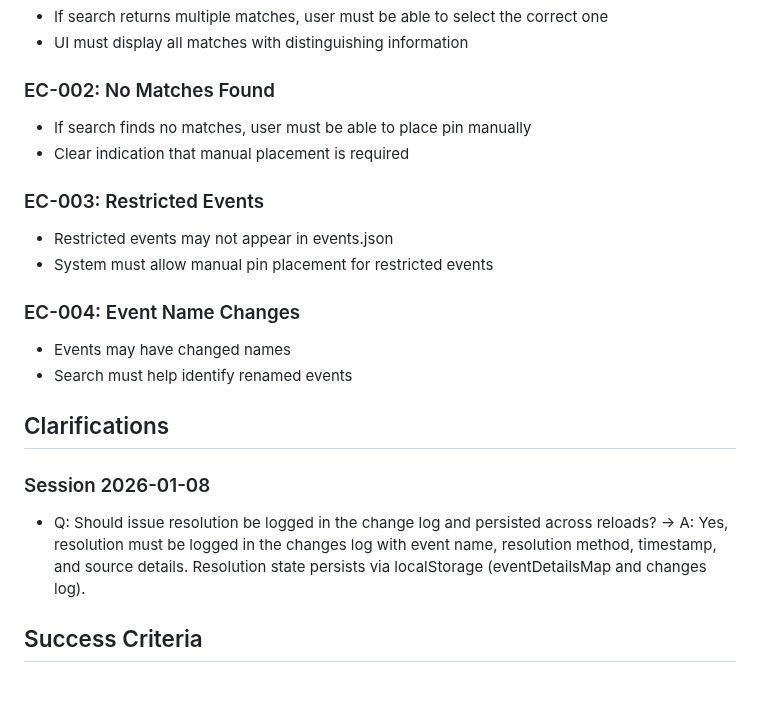
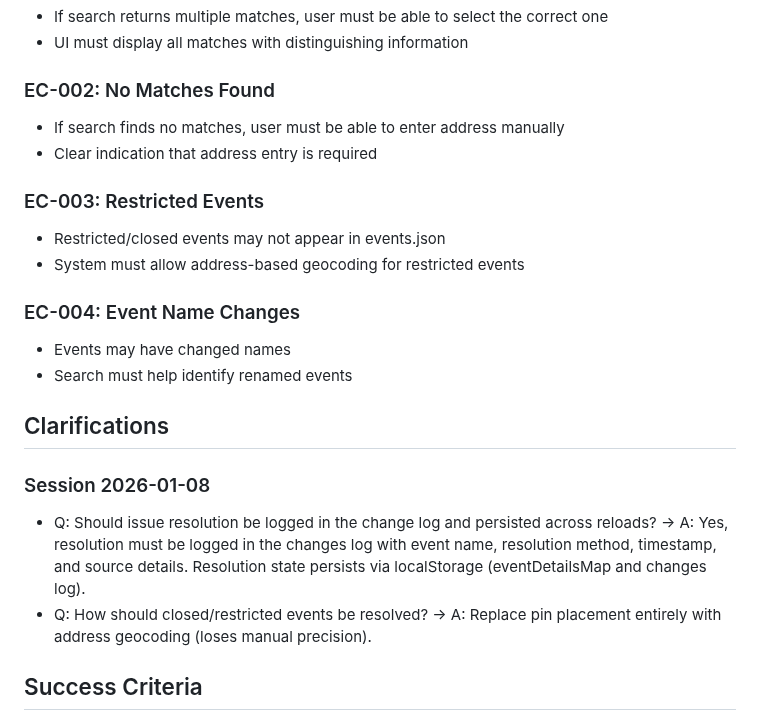
Before and after one commit to johnsyweb/ambassy, a Markdown page: specs/006-event-issues-resolution/spec.md, the part around one of its changes. Rendered like a GitHub page; blank space fills up the shorter version.

```diff
--- a/specs/006-event-issues-resolution/spec.md
+++ b/specs/006-event-issues-resolution/spec.md
@@ -131,12 +134,12 @@ Replace console error messages for missing event details with an Issues tab that
 - UI must display all matches with distinguishing information
 
 ### EC-002: No Matches Found
-- If search finds no matches, user must be able to place pin manually
-- Clear indication that manual placement is required
+- If search finds no matches, user must be able to enter address manually
+- Clear indication that address entry is required
 
 ### EC-003: Restricted Events
-- Restricted events may not appear in events.json
-- System must allow manual pin placement for restricted events
+- Restricted/closed events may not appear in events.json
+- System must allow address-based geocoding for restricted events
 
 ### EC-004: Event Name Changes
 - Events may have changed names
@@ -147,6 +150,7 @@ Replace console error messages for missing event details with an Issues tab that
 ### Session 2026-01-08
 
 - Q: Should issue resolution be logged in the change log and persisted across reloads? → A: Yes, resolution must be logged in the changes log with event name, resolution method, timestamp, and source details. Resolution state persists via localStorage (eventDetailsMap and changes log).
+- Q: How should closed/restricted events be resolved? → A: Replace pin placement entirely with address geocoding (loses manual precision).
 
 ## Success Criteria
 
```
Also changed, not shown: other parts of specs/006-event-issues-resolution/spec.md (+22 -19 lines).
